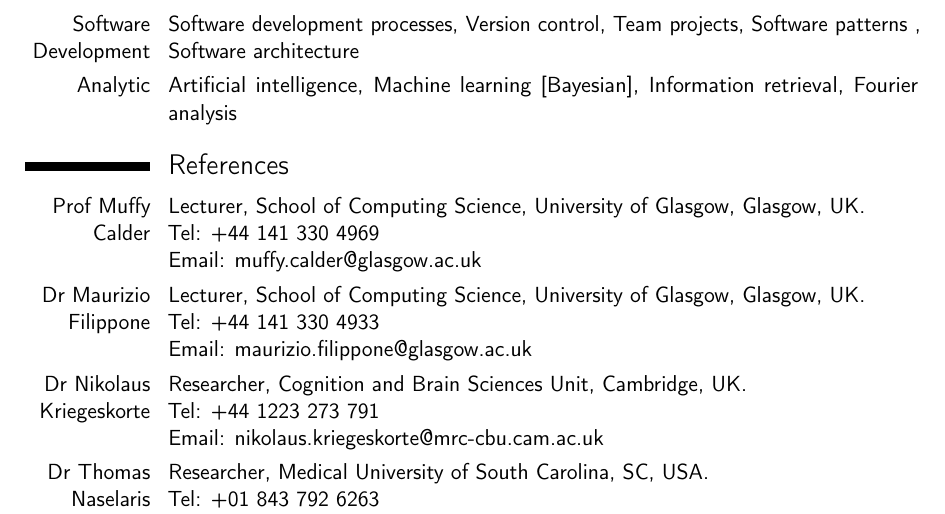
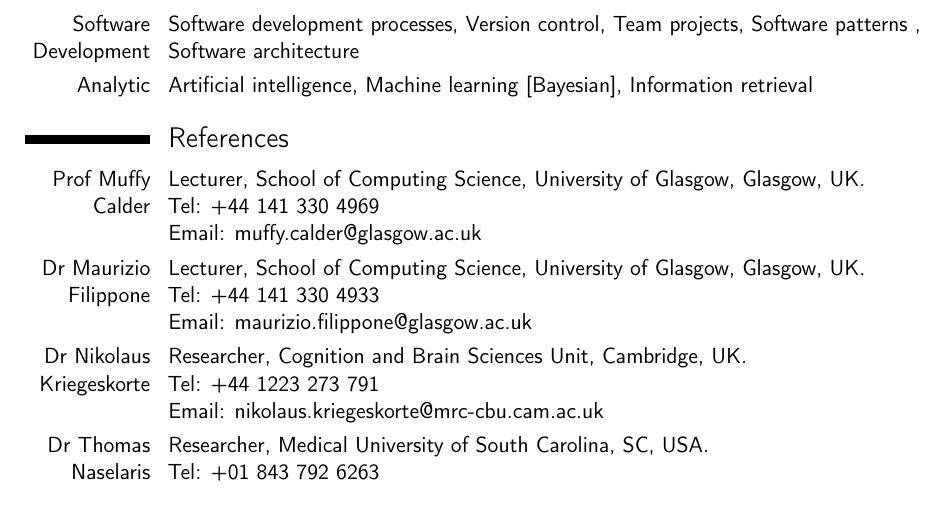
Before and after one commit to andrew0harney/CV, a LaTeX CV (CV_extended.tex): part of page 3 of 3, cut so that both start at the same text. Compiled offline with pdfLaTeX.

Commit message:
Update CV_extended.tex

```diff
--- a/CV_extended.tex
+++ b/CV_extended.tex
@@ -123,7 +123,7 @@
 \cvitem{}{I have experience and familiarity with a range of software development and analytic techniques. Furthermore, I feel that my training means that I can readily adopt new technologies.}
 \cvitem{Langauges}{Python [intermediate-advanced], Java [intermediate], Matlab [intermediate], JS/JQuery [basic], C [basic]}
 \cvitem{Software Development}{Software development processes, Version control, Team projects, Software patterns , Software architecture}
-\cvitem{Analytic}{Artificial intelligence, Machine learning [Bayesian], Information retrieval, Fourier analysis}
+\cvitem{Analytic}{Artificial intelligence, Machine learning [Bayesian], Information retrieval}
 
 
 %----------------------------------------------------------------------------------------
```
